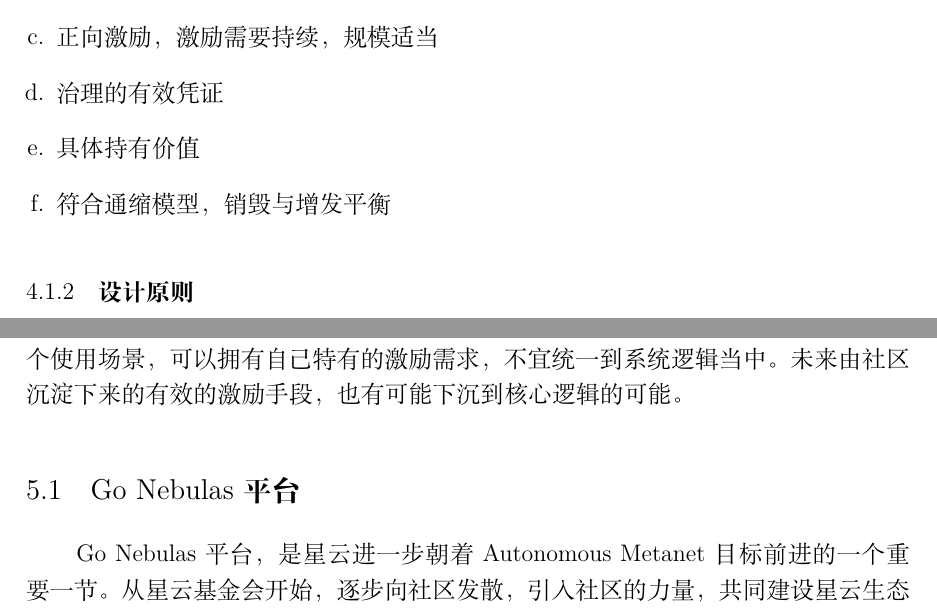
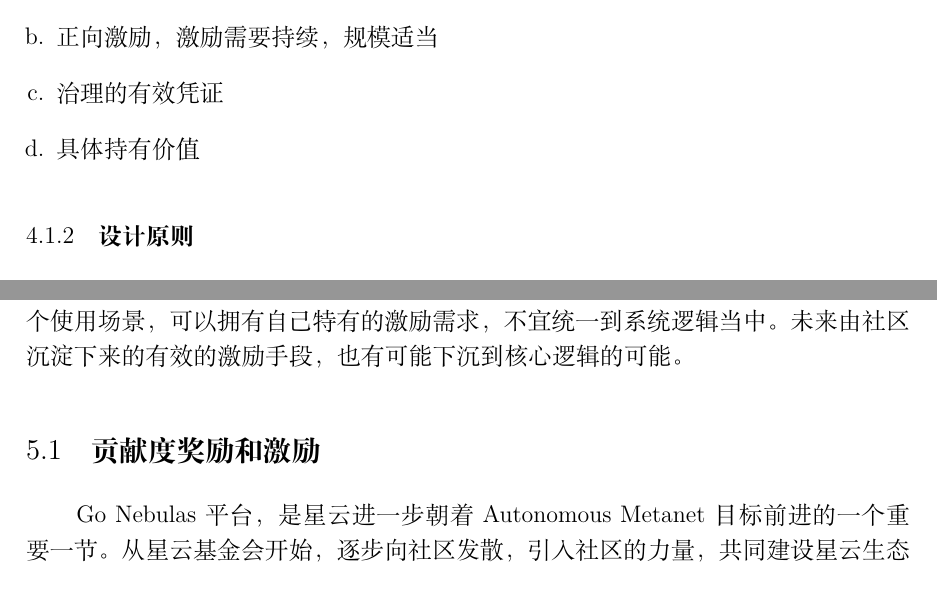
Before and after one commit to nebulasio/nax_whitepaper, a LaTeX document (zh/main.tex, which reads zh/design.tex, zh/scenario.tex): two parts of pages 7 and 9 of 15 before the commit and two parts of pages 7 and 10 of 14 after it, joined at a grey line, cut so that both start at the same text. Compiled offline with XeLaTeX; a missing font is replaced by an installed copy or a similar font.

Commit message:
address feedback

```diff
--- a/zh/design.tex
+++ b/zh/design.tex
@@ -8,8 +7,7 @@
 	\item 公平受益
 	\item 正向激励，激励需要持续，规模适当
-        \item 治理的有效凭证
-        \item 具体持有价值
-        \item 符合通缩模型，销毁与增发平衡
+    \item 治理的有效凭证
+    \item 具体持有价值
 \end{enumerate}
 
 \subsubsection{设计原则}
--- a/zh/scenario.tex
+++ b/zh/scenario.tex
@@ -1,7 +1,7 @@
 \section{NAX 应用场景展望}
 正如上述，为了让整个系统设计简洁有效，NAX的核心设计逻辑里只有系统增发的简单逻辑，把其他的奖励，销毁逻辑交给了各个使用场景。根据我们的观察，每个使用场景，可以拥有自己特有的激励需求，不宜统一到系统逻辑当中。未来由社区沉淀下来的有效的激励手段，也有可能下沉到核心逻辑的可能。
 
-\subsection{Go Nebulas平台}
+\subsection{贡献度奖励和激励}
 Go Nebulas平台，是星云进一步朝着Autonomous Metanet目标前进的一个重要一节。从星云基金会开始，逐步向社区发散，引入社区的力量，共同建设星云生态和愿景。星云基金会将会投入不少于300万NAS的资金，资助Go Nebulas平台上的项目。
 
 \subsubsection{激励场景}
```
Also changed, not shown: white_paper_zh.pdf, zh/background.tex (line endings or trailing spaces), zh/main.pdf, zh/design.tex (2 more changed lines), zh/scenario.tex (6 more changed lines), 5 other files.
